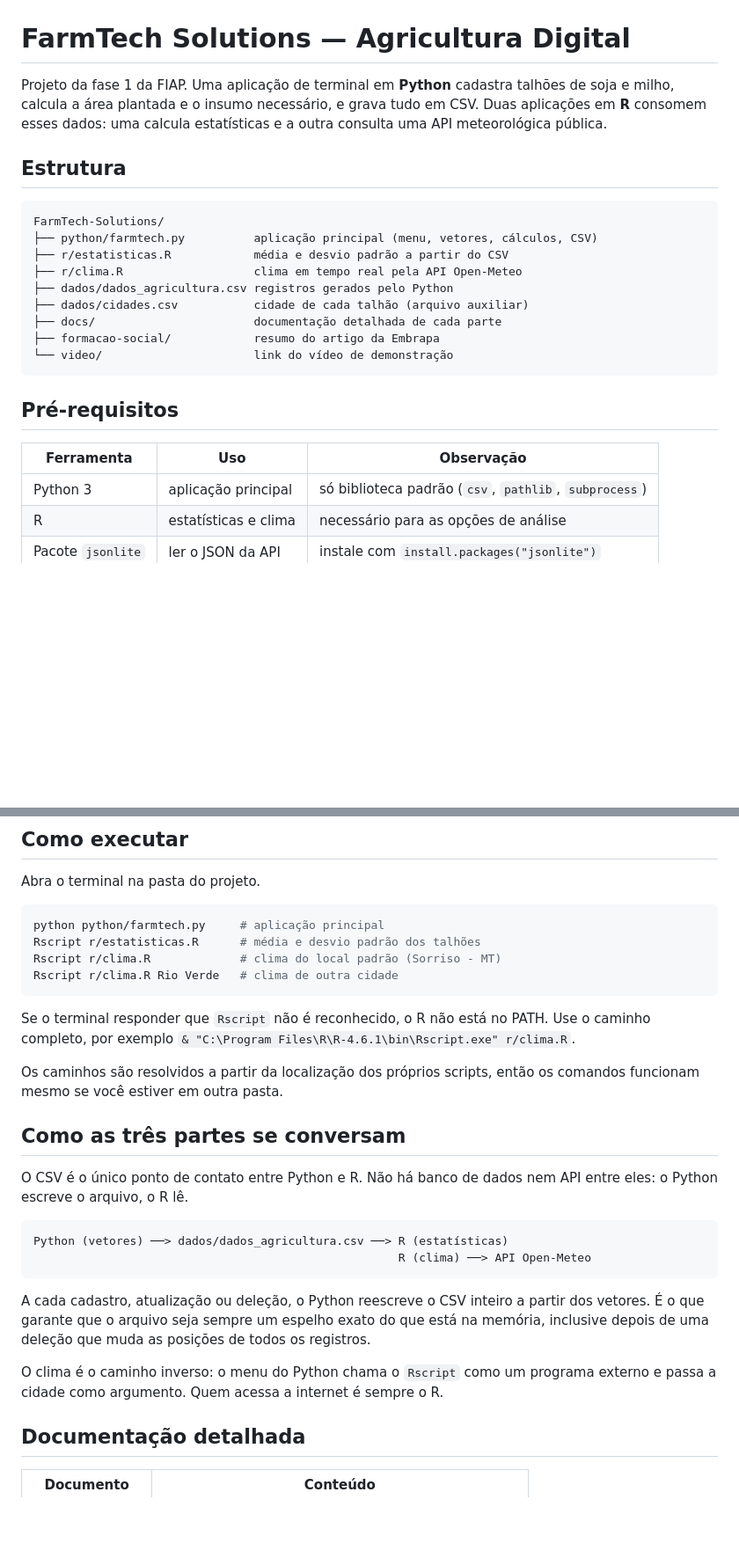
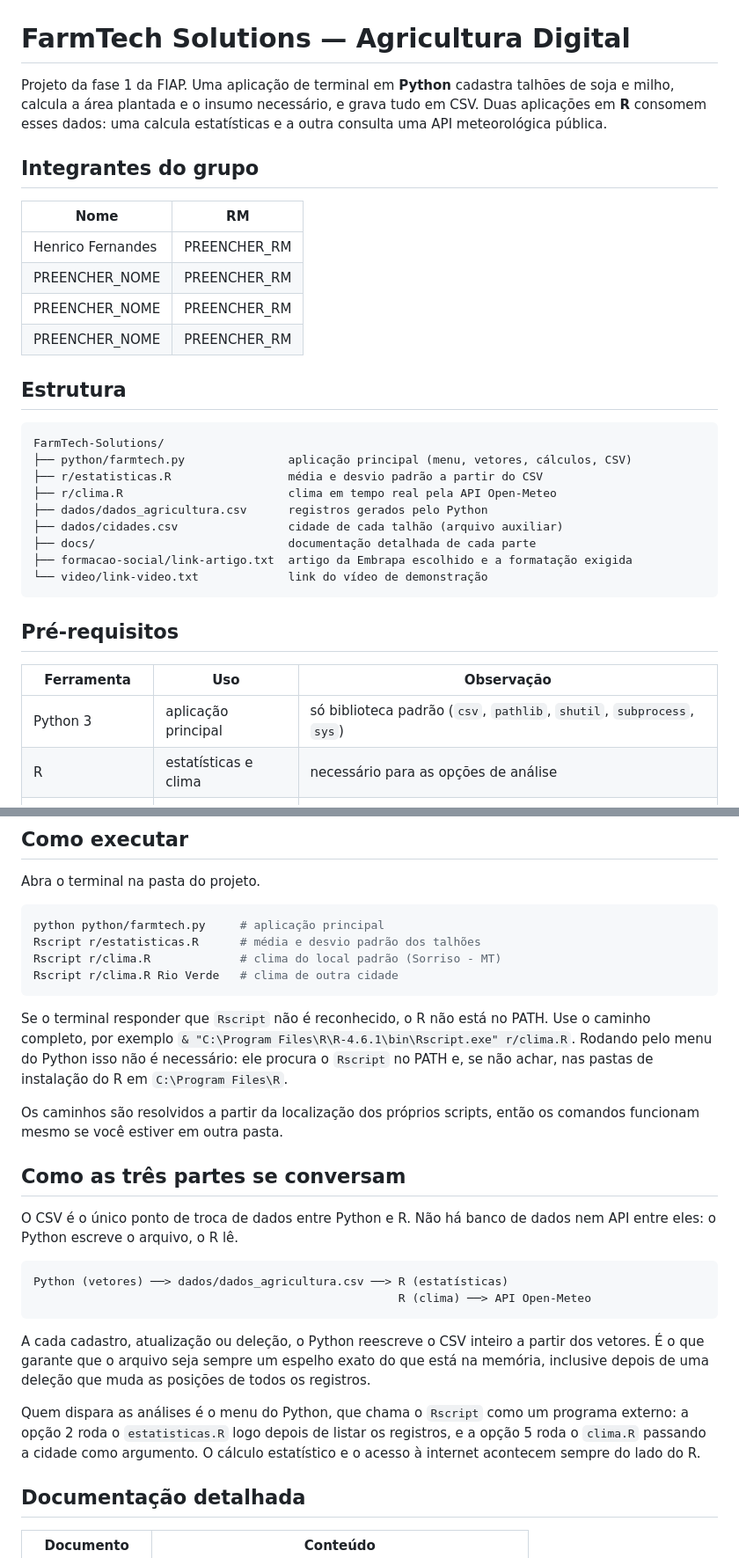
Before and after one commit to henricofernandes/FarmTech-Solutions, a Markdown page: README.md, 2 parts joined by grey strips. Shown at 88% size. GitHub-like rendering; blank space fills up the shorter version.

Commit message:
Atualiza o README e adiciona a lista de integrantes
Sincroniza a estrutura de pastas, os modulos usados e a integracao Python-R com o estado real do codigo, e detalha o que falta em cada pendencia. Acrescenta a tabela de integrantes exigida na entrega.

Co-authored-by: Cursor <cursoragent@cursor.com>

````diff
--- a/README.md
+++ b/README.md
@@ -5,25 +5,34 @@ soja e milho, calcula a área plantada e o insumo necessário, e grava tudo em C
 aplicações em **R** consomem esses dados: uma calcula estatísticas e a outra consulta
 uma API meteorológica pública.
 
+## Integrantes do grupo
+
+| Nome | RM |
+|---|---|
+| Henrico Fernandes | PREENCHER_RM |
+| PREENCHER_NOME | PREENCHER_RM |
+| PREENCHER_NOME | PREENCHER_RM |
+| PREENCHER_NOME | PREENCHER_RM |
+
 ## Estrutura
 
 ```
 FarmTech-Solutions/
-├── python/farmtech.py          aplicação principal (menu, vetores, cálculos, CSV)
-├── r/estatisticas.R            média e desvio padrão a partir do CSV
-├── r/clima.R                   clima em tempo real pela API Open-Meteo
-├── dados/dados_agricultura.csv registros gerados pelo Python
-├── dados/cidades.csv           cidade de cada talhão (arquivo auxiliar)
-├── docs/                       documentação detalhada de cada parte
-├── formacao-social/            resumo do artigo da Embrapa
-└── video/                      link do vídeo de demonstração
+├── python/farmtech.py               aplicação principal (menu, vetores, cálculos, CSV)
+├── r/estatisticas.R                 média e desvio padrão a partir do CSV
+├── r/clima.R                        clima em tempo real pela API Open-Meteo
+├── dados/dados_agricultura.csv      registros gerados pelo Python
+├── dados/cidades.csv                cidade de cada talhão (arquivo auxiliar)
+├── docs/                            documentação detalhada de cada parte
+├── formacao-social/link-artigo.txt  artigo da Embrapa escolhido e a formatação exigida
+└── video/link-video.txt             link do vídeo de demonstração
 ```
 
 ## Pré-requisitos
 
 | Ferramenta | Uso | Observação |
 |---|---|---|
-| Python 3 | aplicação principal | só biblioteca padrão (`csv`, `pathlib`, `subprocess`) |
+| Python 3 | aplicação principal | só biblioteca padrão (`csv`, `pathlib`, `shutil`, `subprocess`, `sys`) |
 | R | estatísticas e clima | necessário para as opções de análise |
 | Pacote `jsonlite` | ler o JSON da API | instale com `install.packages("jsonlite")` |
 
@@ -40,14 +49,16 @@ Rscript r/clima.R Rio Verde   # clima de outra cidade
 
 Se o terminal responder que `Rscript` não é reconhecido, o R não está no PATH. Use o
 caminho completo, por exemplo `& "C:\Program Files\R\R-4.6.1\bin\Rscript.exe" r/clima.R`.
+Rodando pelo menu do Python isso não é necessário: ele procura o `Rscript` no PATH e,
+se não achar, nas pastas de instalação do R em `C:\Program Files\R`.
 
 Os caminhos são resolvidos a partir da localização dos próprios scripts, então os
 comandos funcionam mesmo se você estiver em outra pasta.
 
 ## Como as três partes se conversam
 
-O CSV é o único ponto de contato entre Python e R. Não há banco de dados nem API entre
-eles: o Python escreve o arquivo, o R lê.
+O CSV é o único ponto de troca de dados entre Python e R. Não há banco de dados nem API
+entre eles: o Python escreve o arquivo, o R lê.
 
 ```
 Python (vetores) ──> dados/dados_agricultura.csv ──> R (estatísticas)
@@ -58,8 +69,10 @@ A cada cadastro, atualização ou deleção, o Python reescreve o CSV inteiro a
 vetores. É o que garante que o arquivo seja sempre um espelho exato do que está na
 memória, inclusive depois de uma deleção que muda as posições de todos os registros.
 
-O clima é o caminho inverso: o menu do Python chama o `Rscript` como um programa
-externo e passa a cidade como argumento. Quem acessa a internet é sempre o R.
+Quem dispara as análises é o menu do Python, que chama o `Rscript` como um programa
+externo: a opção 2 roda o `estatisticas.R` logo depois de listar os registros, e a
+opção 5 roda o `clima.R` passando a cidade como argumento. O cálculo estatístico e o
+acesso à internet acontecem sempre do lado do R.
 
 ## Documentação detalhada
 
````
Also changed, not shown: other parts of README.md (+7 -4 lines).
